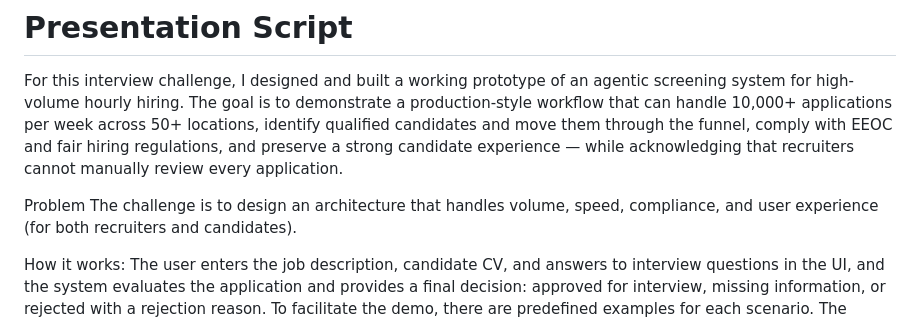
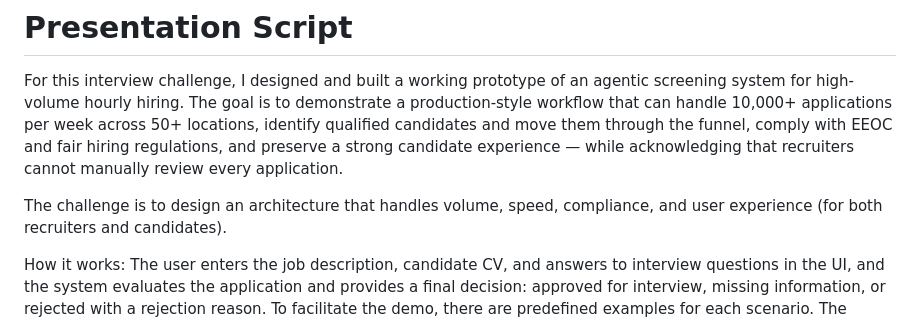
Before and after one commit to JuliaBaucher/AgenticScreeningDemo, a Markdown page: README.md, the part around the change. Drawn GitHub-style.

```diff
--- a/README.md
+++ b/README.md
@@ -548,7 +548,7 @@ To summarize: this prototype demonstrates a practical agentic screening architec
 # Presentation Script
 For this interview challenge, I designed and built a working prototype of an agentic screening system for high-volume hourly hiring. The goal is to demonstrate a production-style workflow that can handle 10,000+ applications per week across 50+ locations, identify qualified candidates and move them through the funnel, comply with EEOC and fair hiring regulations, and preserve a strong candidate experience — while acknowledging that recruiters cannot manually review every application.
 
-Problem
+
 The challenge is to design an architecture that handles volume, speed, compliance, and user experience (for both recruiters and candidates).
 
 How it works:
```
